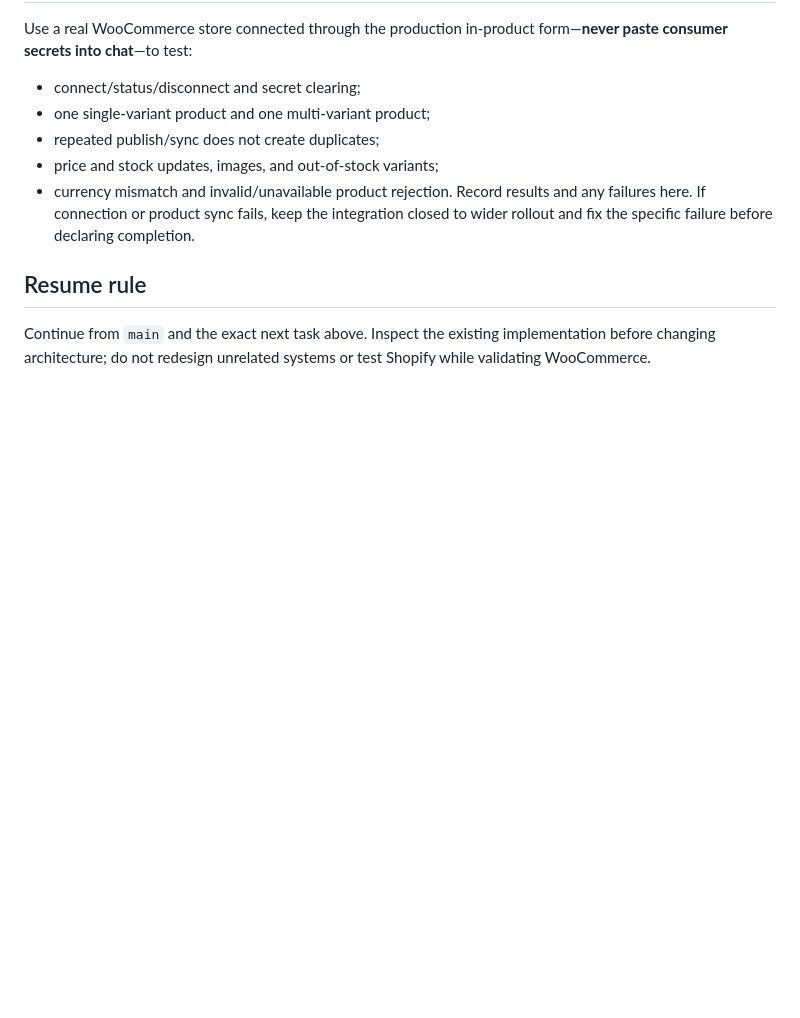
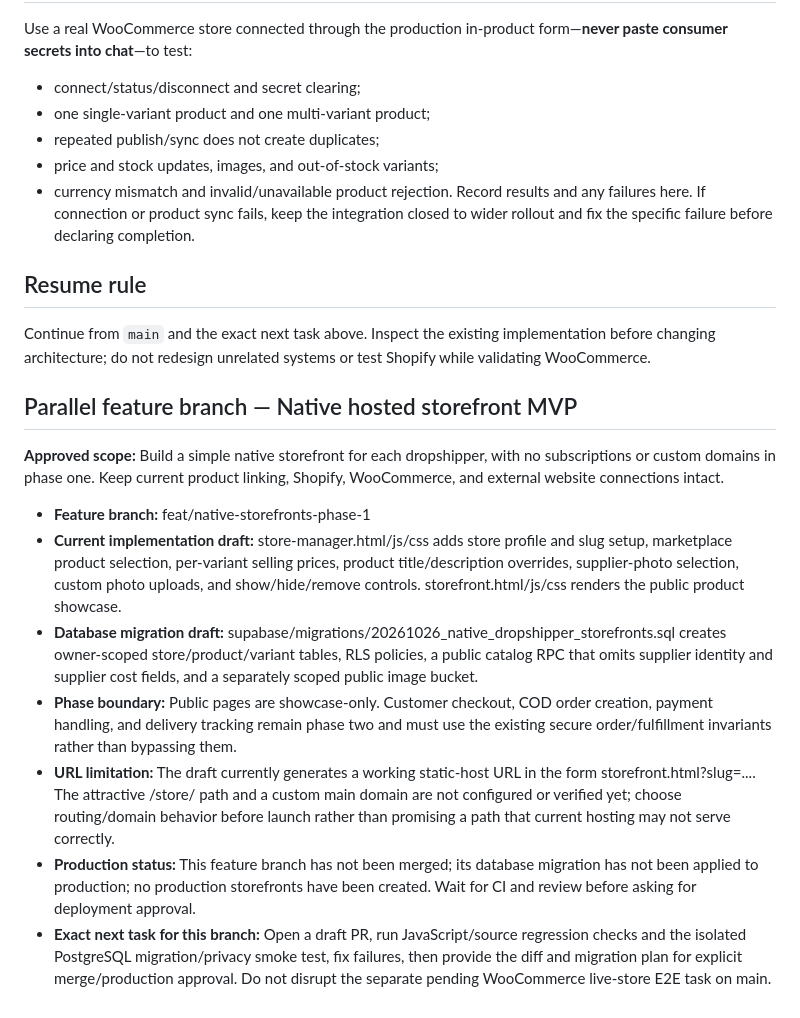
Before and after one commit to youssefhellal05/izzydrop-web, a Markdown page: PROJECT_CHECKPOINT.md, the part around the change. Rendered like a GitHub page; blank space fills up the shorter version.

Commit message:
Document native storefront feature branch checkpoint

```diff
--- a/PROJECT_CHECKPOINT.md
+++ b/PROJECT_CHECKPOINT.md
@@ -61,3 +61,16 @@ Record results and any failures here. If connection or product sync fails, keep
 ## Resume rule
 
 Continue from `main` and the exact next task above. Inspect the existing implementation before changing architecture; do not redesign unrelated systems or test Shopify while validating WooCommerce.
+
+
+## Parallel feature branch — Native hosted storefront MVP
+
+**Approved scope:** Build a simple native storefront for each dropshipper, with no subscriptions or custom domains in phase one. Keep current product linking, Shopify, WooCommerce, and external website connections intact.
+
+- **Feature branch:** feat/native-storefronts-phase-1
+- **Current implementation draft:** store-manager.html/js/css adds store profile and slug setup, marketplace product selection, per-variant selling prices, product title/description overrides, supplier-photo selection, custom photo uploads, and show/hide/remove controls. storefront.html/js/css renders the public product showcase.
+- **Database migration draft:** supabase/migrations/20261026_native_dropshipper_storefronts.sql creates owner-scoped store/product/variant tables, RLS policies, a public catalog RPC that omits supplier identity and supplier cost fields, and a separately scoped public image bucket.
+- **Phase boundary:** Public pages are showcase-only. Customer checkout, COD order creation, payment handling, and delivery tracking remain phase two and must use the existing secure order/fulfillment invariants rather than bypassing them.
+- **URL limitation:** The draft currently generates a working static-host URL in the form storefront.html?slug=.... The attractive /store/<slug> path and a custom main domain are not configured or verified yet; choose routing/domain behavior before launch rather than promising a path that current hosting may not serve correctly.
+- **Production status:** This feature branch has not been merged; its database migration has not been applied to production; no production storefronts have been created. Wait for CI and review before asking for deployment approval.
+- **Exact next task for this branch:** Open a draft PR, run JavaScript/source regression checks and the isolated PostgreSQL migration/privacy smoke test, fix failures, then provide the diff and migration plan for explicit merge/production approval. Do not disrupt the separate pending WooCommerce live-store E2E task on main.
```
